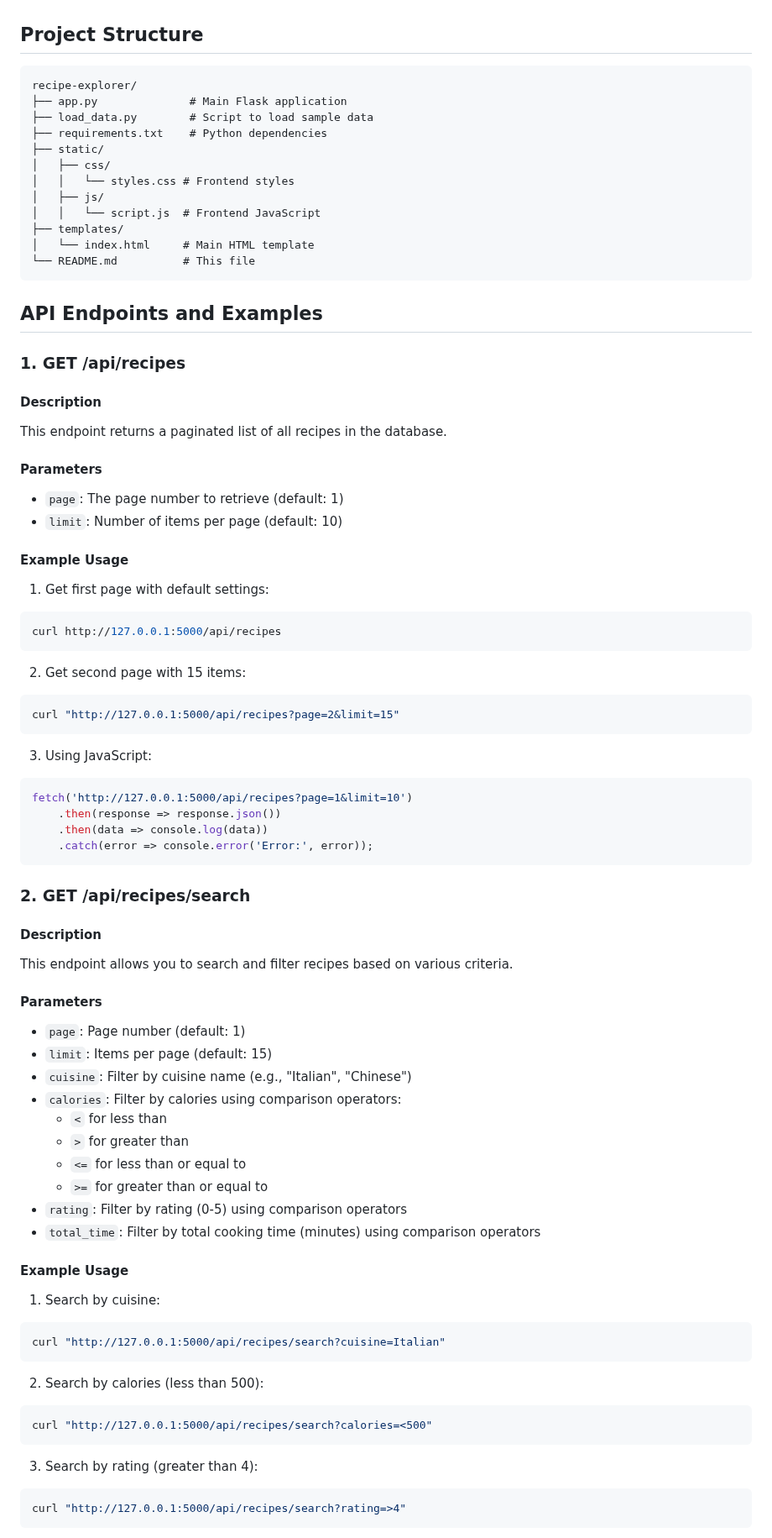
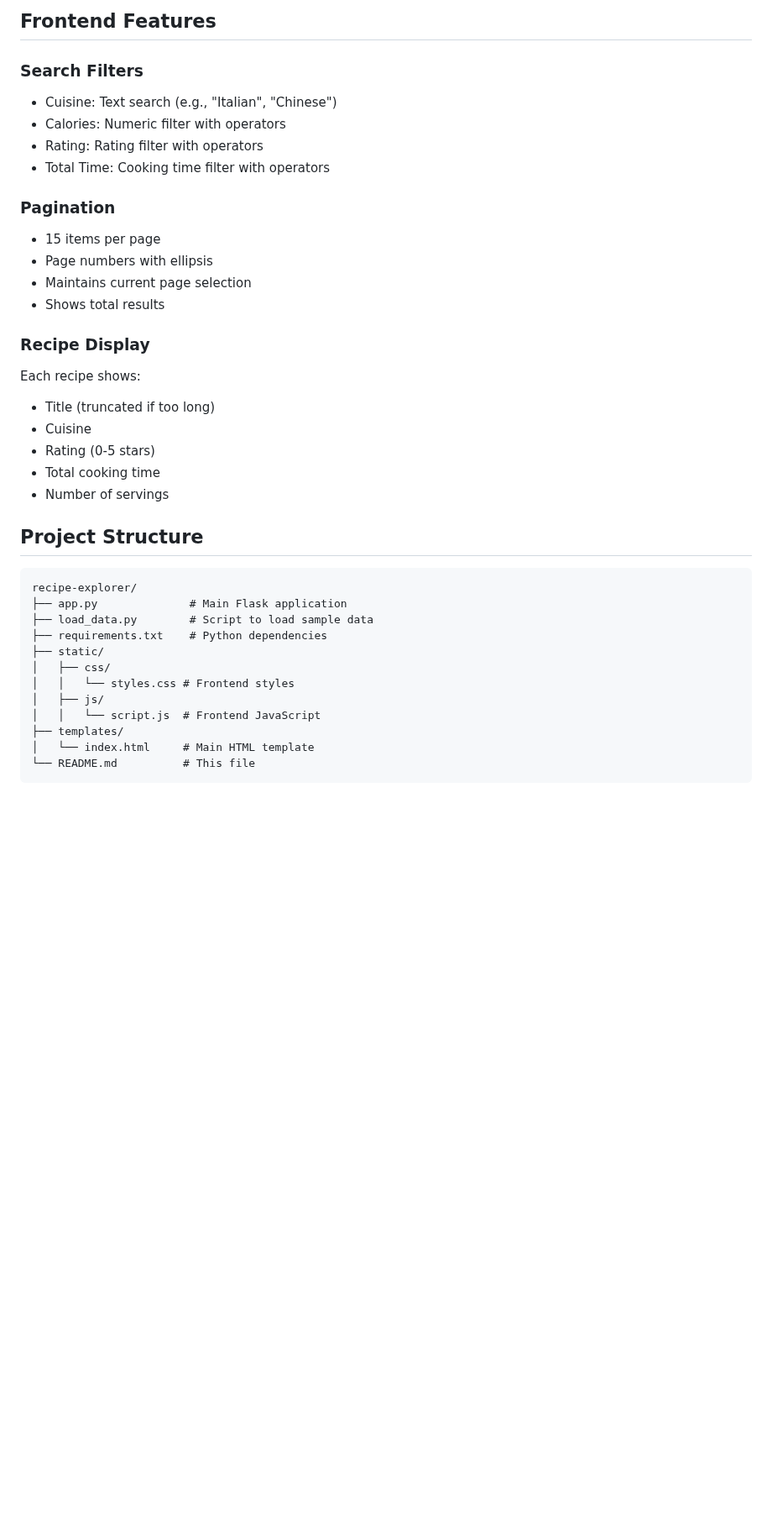
Before and after one commit to Livingstone2103/Recipe_Data_Collection, a Markdown page: README.md, the part around one of its changes. Shown at 84% size. GitHub-like rendering; blank space fills up the shorter version.

````diff
--- a/README.md
+++ b/README.md
@@ -112,3 +156,27 @@ The server will start on `http://127.0.0.1:5000`. You can open this URL in your
+## Frontend Features
+
+### Search Filters
+
+- Cuisine: Text search (e.g., "Italian", "Chinese")
+- Calories: Numeric filter with operators
+- Rating: Rating filter with operators
+- Total Time: Cooking time filter with operators
+
+### Pagination
+
+- 15 items per page
+- Page numbers with ellipsis
+- Maintains current page selection
+- Shows total results
+
+### Recipe Display
+
+Each recipe shows:
+- Title (truncated if too long)
+- Cuisine
+- Rating (0-5 stars)
+- Total cooking time
+- Number of servings
 
 ## Project Structure
 
@@ -126,69 +194,3 @@ recipe-explorer/
 │   └── index.html     # Main HTML template
 └── README.md          # This file
 ```
-
-## API Endpoints and Examples
-
-### 1. GET /api/recipes
-
-#### Description
-This endpoint returns a paginated list of all recipes in the database.
-
-#### Parameters
-- `page`: The page number to retrieve (default: 1)
-- `limit`: Number of items per page (default: 10)
-
-#### Example Usage
-
-1. Get first page with default settings:
-```bash
-curl http://127.0.0.1:5000/api/recipes
-```
-
-2. Get second page with 15 items:
-```bash
-curl "http://127.0.0.1:5000/api/recipes?page=2&limit=15"
-```
-
-3. Using JavaScript:
-```javascript
-fetch('http://127.0.0.1:5000/api/recipes?page=1&limit=10')
-    .then(response => response.json())
-    .then(data => console.log(data))
-    .catch(error => console.error('Error:', error));
-```
-
-### 2. GET /api/recipes/search
-
-#### Description
-This endpoint allows you to search and filter recipes based on various criteria.
-
-#### Parameters
-- `page`: Page number (default: 1)
-- `limit`: Items per page (default: 15)
-- `cuisine`: Filter by cuisine name (e.g., "Italian", "Chinese")
-- `calories`: Filter by calories using comparison operators:
-  - `<` for less than
-  - `>` for greater than
-  - `<=` for less than or equal to
-  - `>=` for greater than or equal to
-- `rating`: Filter by rating (0-5) using comparison operators
-- `total_time`: Filter by total cooking time (minutes) using comparison operators
-
-#### Example Usage
-
-1. Search by cuisine:
-```bash
-curl "http://127.0.0.1:5000/api/recipes/search?cuisine=Italian"
-```
-
-2. Search by calories (less than 500):
-```bash
-curl "http://127.0.0.1:5000/api/recipes/search?calories=<500"
-```
-
-3. Search by rating (greater than 4):
-```bash
-curl "http://127.0.0.1:5000/api/recipes/search?rating=>4"
-```
-
````
Also changed, not shown: other parts of README.md (+105 -255 lines).
